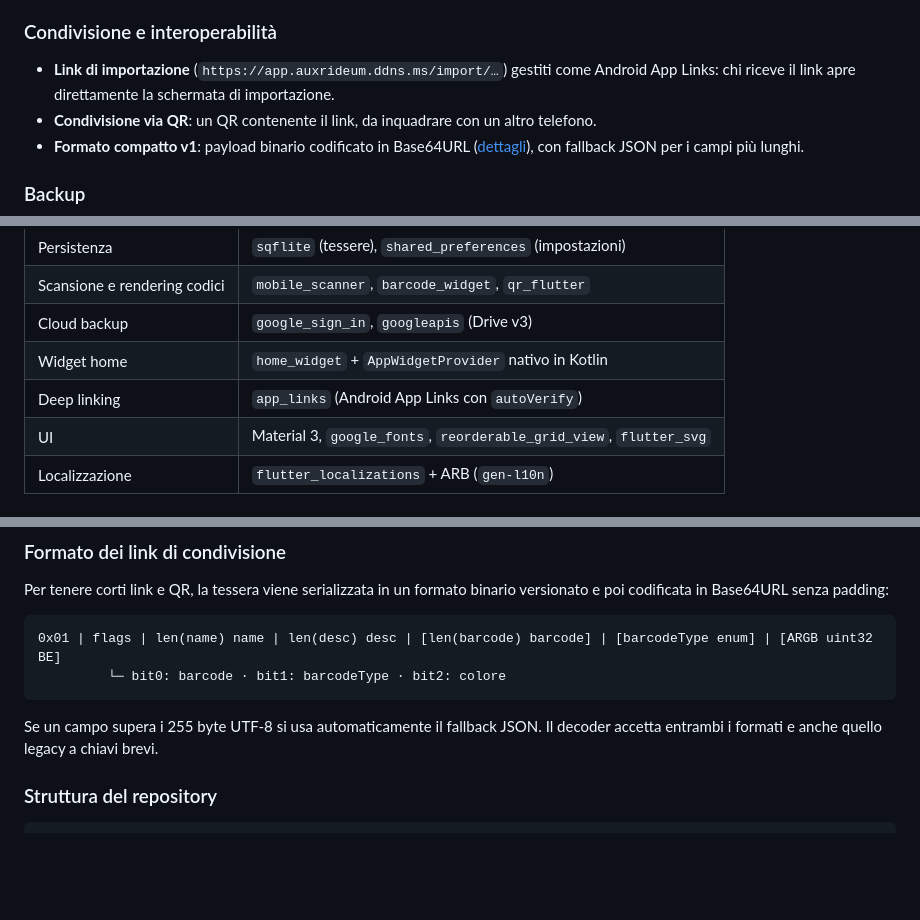
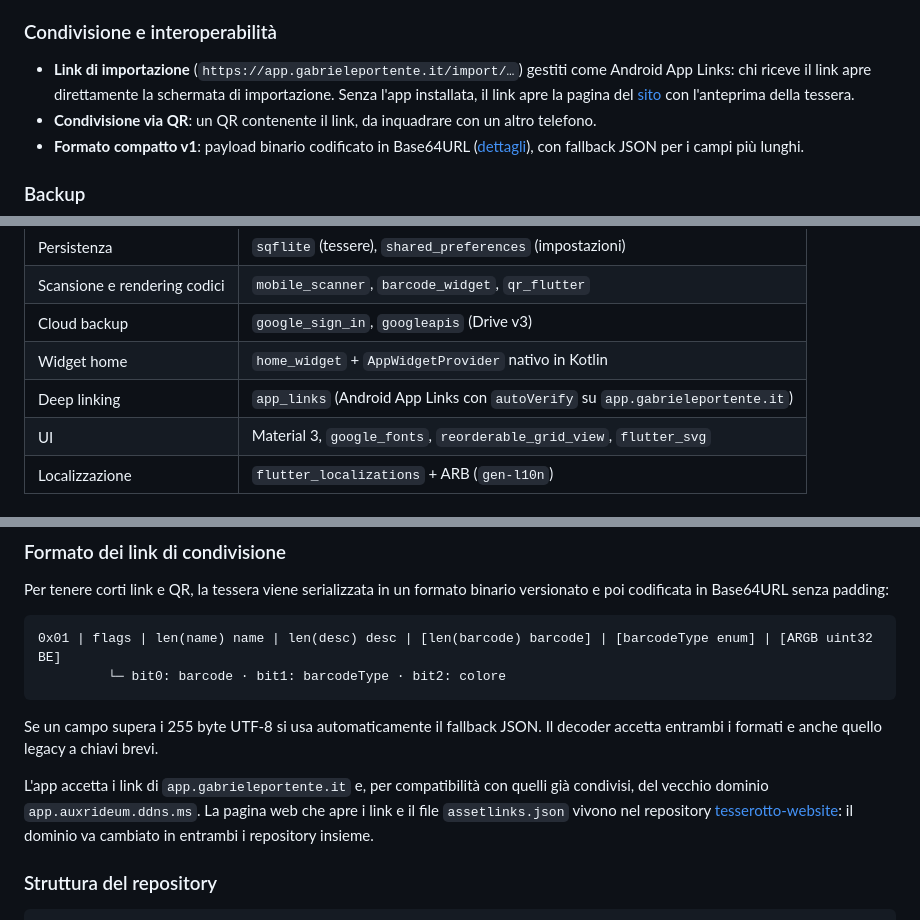
Before and after one commit to gportente/tesserotto, a Markdown page: README.md, 3 parts joined by grey strips. Rendered like a GitHub page; blank space fills up the shorter version.

Commit message:
docs: dominio app.gabrieleportente.it nel README
Co-Authored-By: Claude Opus 5.5 <noreply@anthropic.com>

````diff
--- a/README.md
+++ b/README.md
@@ -61,7 +61,7 @@ I principi del progetto:
 - **Vista cassa**: codice a barre o QR ad alto contrasto anche in tema scuro, luminosità portata al massimo all'apertura e ripristinata all'uscita (disattivabile).
 
 ### Condivisione e interoperabilità
-- **Link di importazione** (`https://app.auxrideum.ddns.ms/import/…`) gestiti come Android App Links: chi riceve il link apre direttamente la schermata di importazione.
+- **Link di importazione** (`https://app.gabrieleportente.it/import/…`) gestiti come Android App Links: chi riceve il link apre direttamente la schermata di importazione. Senza l'app installata, il link apre la pagina del [sito](https://app.gabrieleportente.it) con l'anteprima della tessera.
 - **Condivisione via QR**: un QR contenente il link, da inquadrare con un altro telefono.
 - **Formato compatto v1**: payload binario codificato in Base64URL ([dettagli](#formato-dei-link-di-condivisione)), con fallback JSON per i campi più lunghi.
 
@@ -144,7 +144,7 @@ flowchart TB
 | Scansione e rendering codici | `mobile_scanner`, `barcode_widget`, `qr_flutter` |
 | Cloud backup | `google_sign_in`, `googleapis` (Drive v3) |
 | Widget home | `home_widget` + `AppWidgetProvider` nativo in Kotlin |
-| Deep linking | `app_links` (Android App Links con `autoVerify`) |
+| Deep linking | `app_links` (Android App Links con `autoVerify` su `app.gabrieleportente.it`) |
 | UI | Material 3, `google_fonts`, `reorderable_grid_view`, `flutter_svg` |
 | Localizzazione | `flutter_localizations` + ARB (`gen-l10n`) |
 
@@ -175,6 +175,8 @@ Per tenere corti link e QR, la tessera viene serializzata in un formato binario
 ```
 
 Se un campo supera i 255 byte UTF-8 si usa automaticamente il fallback JSON. Il decoder accetta entrambi i formati e anche quello legacy a chiavi brevi.
+
+L'app accetta i link di `app.gabrieleportente.it` e, per compatibilità con quelli già condivisi, del vecchio dominio `app.auxrideum.ddns.ms`. La pagina web che apre i link e il file `assetlinks.json` vivono nel repository [tesserotto-website](https://github.com/gportente/tesserotto-website): il dominio va cambiato in entrambi i repository insieme.
 
 ### Struttura del repository
 
````
Also changed, not shown: other parts of README.md (+1 -1 lines).
